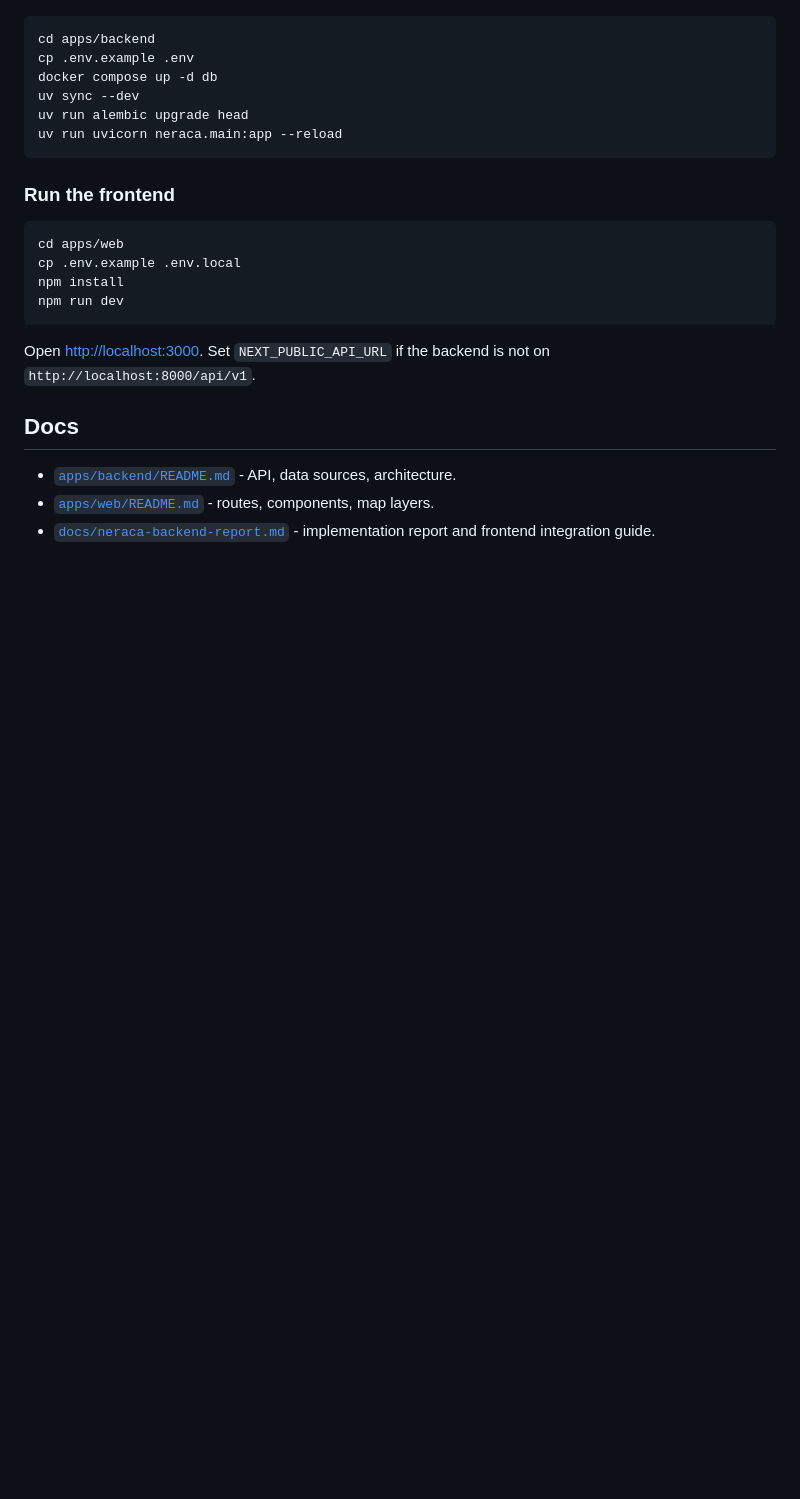
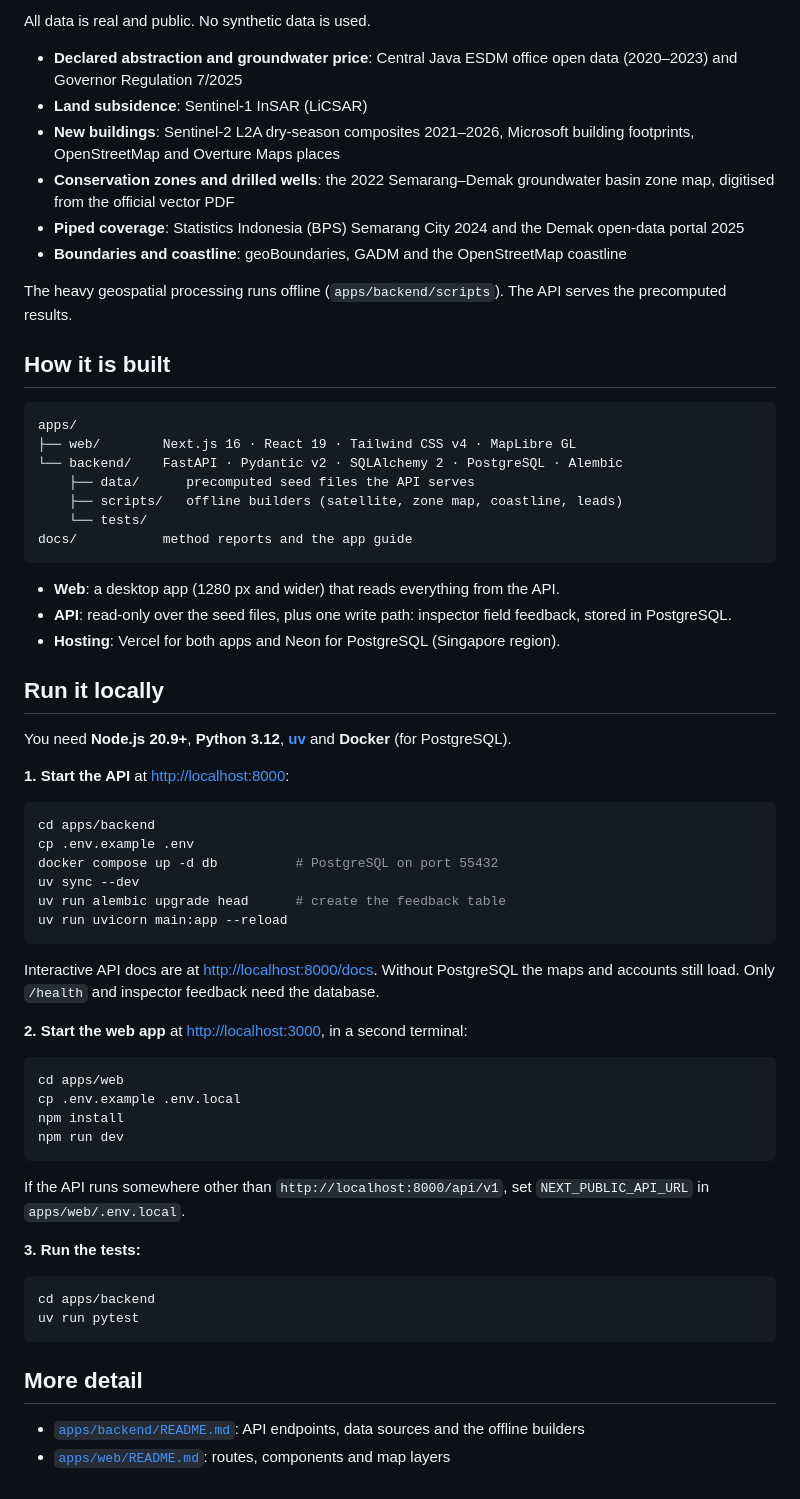
Before and after one commit to MichaelJamesL/aquifair-agc27, a Markdown page: README.md, the part around one of its changes. GitHub-like rendering; blank space fills up the shorter version.

Commit message:
docs(repo): describe aquifair with screenshots, a walkthrough gif and local setup

````diff
--- a/README.md
+++ b/README.md
@@ -13,14 +92,56 @@ ASEAN Geospatial Challenge 2027 workspace.
+All data is real and public. No synthetic data is used.
+
+- **Declared abstraction and groundwater price**: Central Java ESDM office open data
+  (2020–2023) and Governor Regulation 7/2025
+- **Land subsidence**: Sentinel-1 InSAR (LiCSAR)
+- **New buildings**: Sentinel-2 L2A dry-season composites 2021–2026, Microsoft building
+  footprints, OpenStreetMap and Overture Maps places
+- **Conservation zones and drilled wells**: the 2022 Semarang–Demak groundwater basin zone map,
+  digitised from the official vector PDF
+- **Piped coverage**: Statistics Indonesia (BPS) Semarang City 2024 and the Demak open-data
+  portal 2025
+- **Boundaries and coastline**: geoBoundaries, GADM and the OpenStreetMap coastline
+
+The heavy geospatial processing runs offline (`apps/backend/scripts`). The API serves the
+precomputed results.
+
+## How it is built
+
+```
+apps/
+├── web/        Next.js 16 · React 19 · Tailwind CSS v4 · MapLibre GL
+└── backend/    FastAPI · Pydantic v2 · SQLAlchemy 2 · PostgreSQL · Alembic
+    ├── data/      precomputed seed files the API serves
+    ├── scripts/   offline builders (satellite, zone map, coastline, leads)
+    └── tests/
+docs/           method reports and the app guide
+```
+
+- **Web**: a desktop app (1280 px and wider) that reads everything from the API.
+- **API**: read-only over the seed files, plus one write path: inspector field feedback, stored
+  in PostgreSQL.
+- **Hosting**: Vercel for both apps and Neon for PostgreSQL (Singapore region).
+
+## Run it locally
+
+You need **Node.js 20.9+**, **Python 3.12**, [**uv**](https://docs.astral.sh/uv/) and
+**Docker** (for PostgreSQL).
+
+**1. Start the API** at <http://localhost:8000>:
 
 ```bash
 cd apps/backend
 cp .env.example .env
-docker compose up -d db
+docker compose up -d db          # PostgreSQL on port 55432
 uv sync --dev
-uv run alembic upgrade head
-uv run uvicorn neraca.main:app --reload
+uv run alembic upgrade head      # create the feedback table
+uv run uvicorn main:app --reload
 ```
 
-### Run the frontend
+Interactive API docs are at <http://localhost:8000/docs>. Without PostgreSQL the maps and
+accounts still load. Only `/health` and inspector feedback need the database.
+
+**2. Start the web app** at <http://localhost:3000>, in a second terminal:
 
 ```bash
 cd apps/web
@@ -29,12 +150,18 @@ npm install
 npm run dev
 ```
 
-Open <http://localhost:3000>. Set `NEXT_PUBLIC_API_URL` if the backend is not on
-`http://localhost:8000/api/v1`.
+If the API runs somewhere other than `http://localhost:8000/api/v1`, set `NEXT_PUBLIC_API_URL`
+in `apps/web/.env.local`.
 
-## Docs
+**3. Run the tests:**
 
-- [`apps/backend/README.md`](apps/backend/README.md) - API, data sources, architecture.
-- [`apps/web/README.md`](apps/web/README.md) - routes, components, map layers.
-- [`docs/neraca-backend-report.md`](docs/neraca-backend-report.md) - implementation report and
-  frontend integration guide.
+```bash
+cd apps/backend
+uv run pytest
+```
+
+## More detail
+
+- [`apps/backend/README.md`](apps/backend/README.md): API endpoints, data sources and the
+  offline builders
+- [`apps/web/README.md`](apps/web/README.md): routes, components and map layers
````
Also changed, not shown: other parts of README.md (+87 -8 lines), docs/readme/account-detail.png (added), docs/readme/accounts.png (added), docs/readme/landing.png (added), docs/readme/leads.png (added), docs/readme/pipes.png (added), 1 other file.
